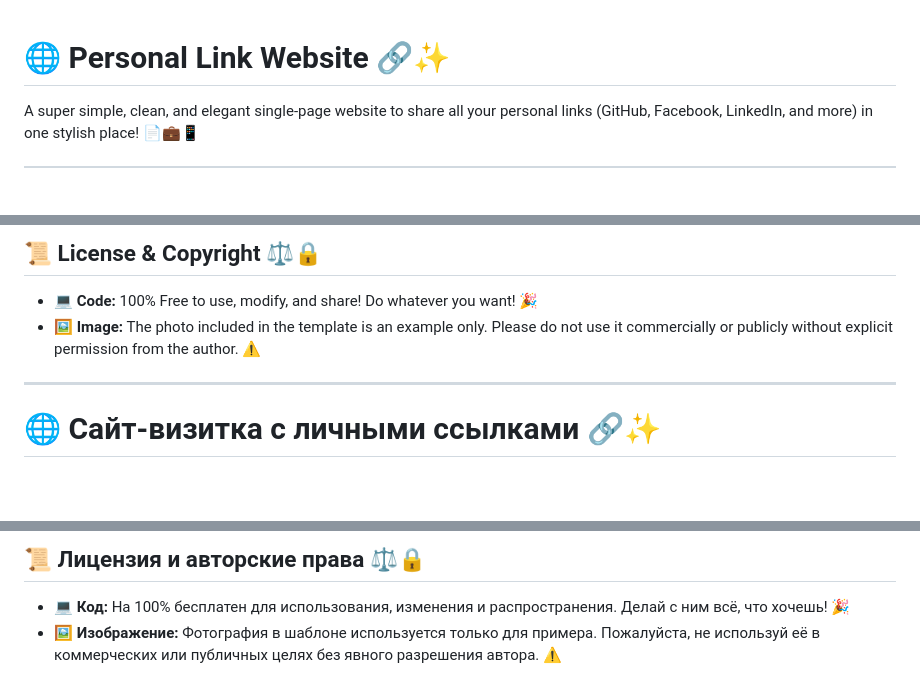
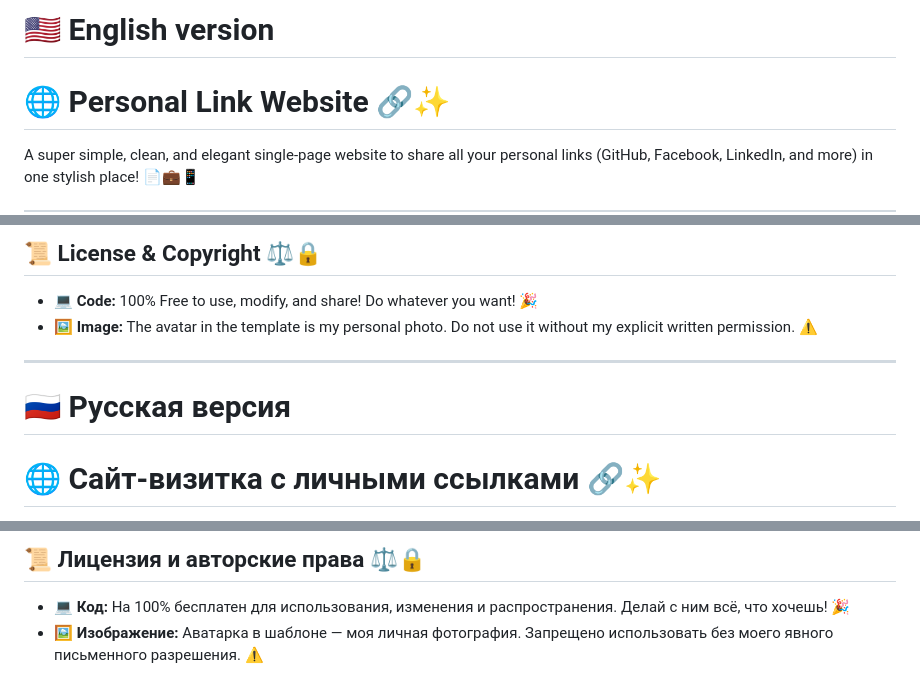
Before and after one commit to platilich/Portfolio-Lite, a Markdown page: README.md, 3 parts joined by grey strips. GitHub-like rendering; blank space fills up the shorter version.

Commit message:
I asked AI to rewrite Read.me and add emojis.

```diff
--- a/README.md
+++ b/README.md
@@ -1,3 +1,4 @@
+# 🇺🇸 English version
 # 🌐 Personal Link Website 🔗✨
 
 A super simple, clean, and elegant single-page website to share all your personal links (GitHub, Facebook, LinkedIn, and more) in one stylish place! 📄💼📱
@@ -34,10 +35,10 @@ Want to add more social media? Just copy and paste this code block inside your H
 ## 📜 License & Copyright ⚖️🔒
 
 - **💻 Code:** 100% Free to use, modify, and share! Do whatever you want! 🎉
-- **🖼️ Image:** The photo included in the template is an example only. Please do not use it commercially or publicly without explicit permission from the author. ⚠️
-
+- **🖼️ Image:** The avatar in the template is my personal photo. Do not use it without my explicit written permission. ⚠️
 ---
 
+# 🇷🇺 Русская версия
 # 🌐 Сайт-визитка с личными ссылками 🔗✨
 
 Супер простой, чистый и элегантный одностраничный сайт для размещения всех твоих личных ссылок (GitHub, Facebook, LinkedIn и других) в одном стильном месте! 📄💼📱
@@ -71,4 +72,4 @@ Want to add more social media? Just copy and paste this code block inside your H
 ## 📜 Лицензия и авторские права ⚖️🔒
 
 - **💻 Код:** На 100% бесплатен для использования, изменения и распространения. Делай с ним всё, что хочешь! 🎉
-- **🖼️ Изображение:** Фотография в шаблоне используется только для примера. Пожалуйста, не используй её в коммерческих или публичных целях без явного разрешения автора. ⚠️
+- **🖼️ Изображение:** Аватарка в шаблоне — моя личная фотография. Запрещено использовать без моего явного письменного разрешения. ⚠️
```
